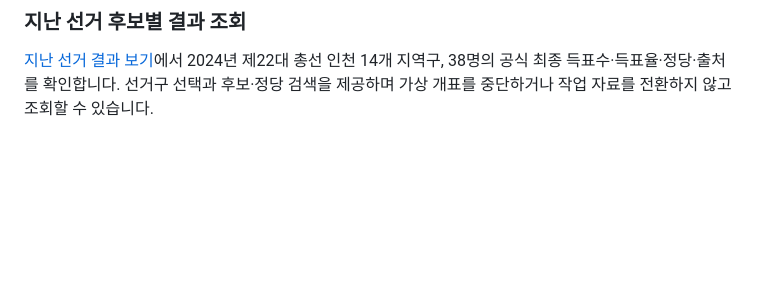
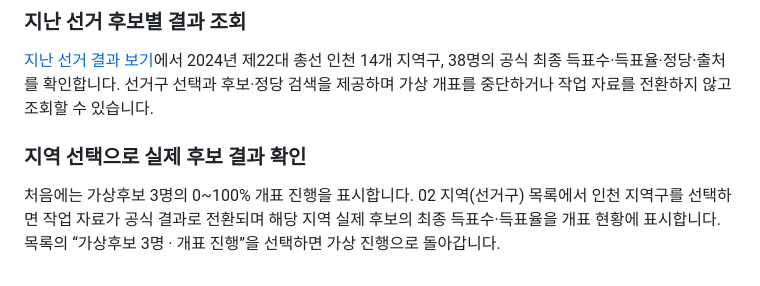
Before and after one commit to mbc-incheon/VR-Election-News, a Markdown page: README.md, the part around the change. Drawn GitHub-style; blank space fills up the shorter version.

```diff
--- a/README.md
+++ b/README.md
@@ -236,3 +236,7 @@ Windows에서는 프로젝트 폴더의 **[관리자_토큰_관리.cmd](관리
 ### 지난 선거 후보별 결과 조회
 
 [지난 선거 결과 보기](http://127.0.0.1:8202/#past-results)에서 2024년 제22대 총선 인천 14개 지역구, 38명의 공식 최종 득표수·득표율·정당·출처를 확인합니다. 선거구 선택과 후보·정당 검색을 제공하며 가상 개표를 중단하거나 작업 자료를 전환하지 않고 조회할 수 있습니다.
+
+### 지역 선택으로 실제 후보 결과 확인
+
+처음에는 가상후보 3명의 0~100% 개표 진행을 표시합니다. 02 지역(선거구) 목록에서 인천 지역구를 선택하면 작업 자료가 공식 결과로 전환되며 해당 지역 실제 후보의 최종 득표수·득표율을 개표 현황에 표시합니다. 목록의 “가상후보 3명 · 개표 진행”을 선택하면 가상 진행으로 돌아갑니다.
```
Also changed, not shown: outputs/screenshots/region-official-switch.jpg (added), 6 other files.
